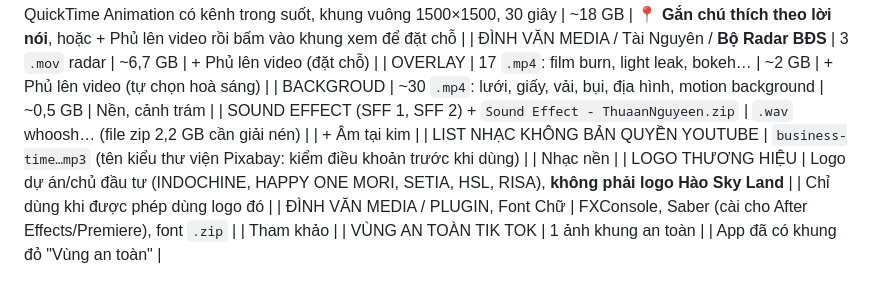
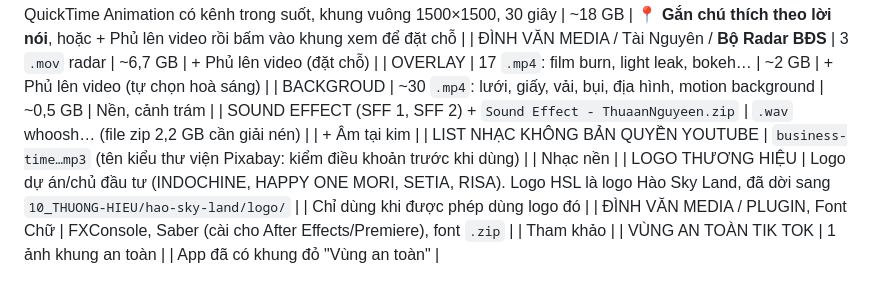
Before and after one commit to haoskyland-realestate/test, a Markdown page: docs/04-thu-vien/KHO-TAI-NGUYEN.md, the part around the change. GitHub-like rendering.

```diff
--- a/docs/04-thu-vien/KHO-TAI-NGUYEN.md
+++ b/docs/04-thu-vien/KHO-TAI-NGUYEN.md
@@ -13,7 +13,7 @@ Lập 13/11/2026. App studio đọc kho này **trên PC** (nút **📦 Kho**). K
 | BACKGROUD | ~30 `.mp4`: lưới, giấy, vải, bụi, địa hình, motion background | ~0,5 GB | Nền, cảnh trám |
 | SOUND EFFECT (SFF 1, SFF 2) + `Sound Effect - ThuaanNguyeen.zip` | `.wav` whoosh… (file zip 2,2 GB cần giải nén) | | + Âm tại kim |
 | LIST NHẠC KHÔNG BẢN QUYỀN YOUTUBE | `business-time…mp3` (tên kiểu thư viện Pixabay: kiểm điều khoản trước khi dùng) | | Nhạc nền |
-| LOGO THƯƠNG HIỆU | Logo dự án/chủ đầu tư (INDOCHINE, HAPPY ONE MORI, SETIA, HSL, RISA), **không phải logo Hào Sky Land** | | Chỉ dùng khi được phép dùng logo đó |
+| LOGO THƯƠNG HIỆU | Logo dự án/chủ đầu tư (INDOCHINE, HAPPY ONE MORI, SETIA, RISA). Logo HSL là logo Hào Sky Land, đã dời sang `10_THUONG-HIEU/hao-sky-land/logo/` | | Chỉ dùng khi được phép dùng logo đó |
 | ĐÌNH VĂN MEDIA / PLUGIN, Font Chữ | FXConsole, Saber (cài cho After Effects/Premiere), font `.zip` | | Tham khảo |
 | VÙNG AN TOÀN TIK TOK | 1 ảnh khung an toàn | | App đã có khung đỏ "Vùng an toàn" |
 
```
Also changed, not shown: CLAUDE.md (+1 -1 lines), docs/04-thu-vien/THU-VIEN-LUU-TRU.md (+3 -5 lines).
